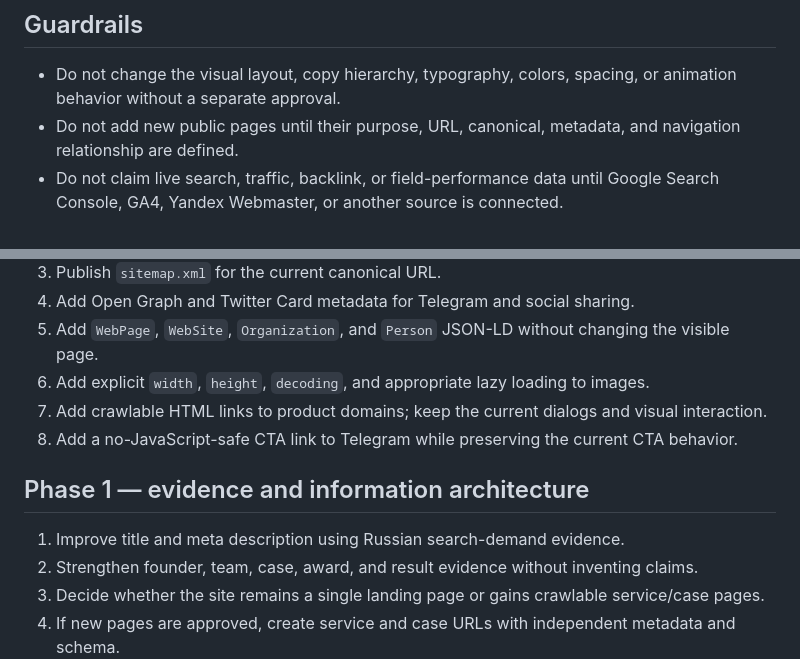
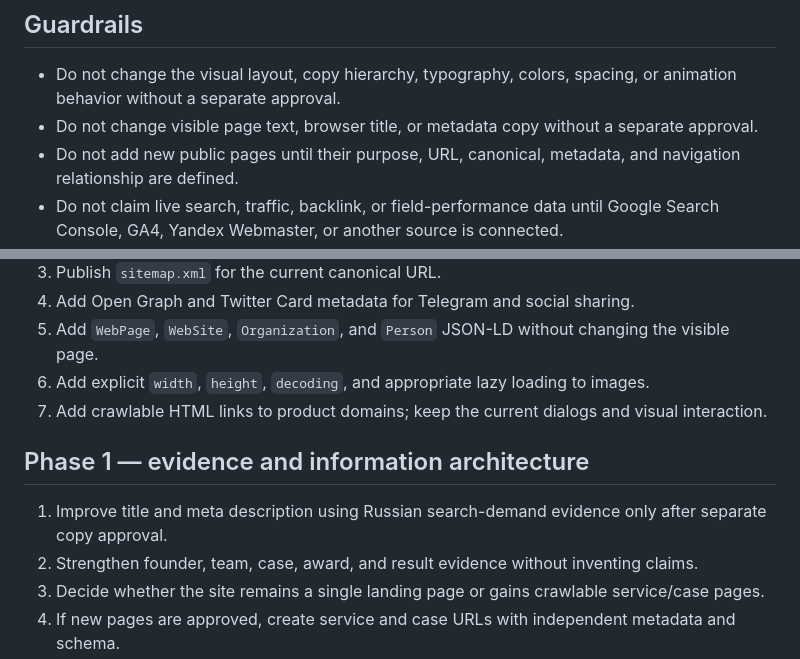
Before and after one commit to yshishenya/2brain-land, a Markdown page: docs/SEO-PLAN.md, 2 parts joined by grey strips. Drawn GitHub-style.

Commit message:
docs: clarify non-visual SEO guardrails

```diff
--- a/docs/SEO-PLAN.md
+++ b/docs/SEO-PLAN.md
@@ -9,6 +9,7 @@ Baseline audit: 20 August 2026, overall score 60/100.
 ## Guardrails
 
 - Do not change the visual layout, copy hierarchy, typography, colors, spacing, or animation behavior without a separate approval.
+- Do not change visible page text, browser title, or metadata copy without a separate approval.
 - Do not add new public pages until their purpose, URL, canonical, metadata, and navigation relationship are defined.
 - Do not claim live search, traffic, backlink, or field-performance data until Google Search Console, GA4, Yandex Webmaster, or another source is connected.
 - Preserve the current deployment rollback path.
@@ -23,11 +24,10 @@ Baseline audit: 20 August 2026, overall score 60/100.
 5. Add `WebPage`, `WebSite`, `Organization`, and `Person` JSON-LD without changing the visible page.
 6. Add explicit `width`, `height`, `decoding`, and appropriate lazy loading to images.
 7. Add crawlable HTML links to product domains; keep the current dialogs and visual interaction.
-8. Add a no-JavaScript-safe CTA link to Telegram while preserving the current CTA behavior.
 
 ## Phase 1 — evidence and information architecture
 
-1. Improve title and meta description using Russian search-demand evidence.
+1. Improve title and meta description using Russian search-demand evidence only after separate copy approval.
 2. Strengthen founder, team, case, award, and result evidence without inventing claims.
 3. Decide whether the site remains a single landing page or gains crawlable service/case pages.
 4. If new pages are approved, create service and case URLs with independent metadata and schema.
```
